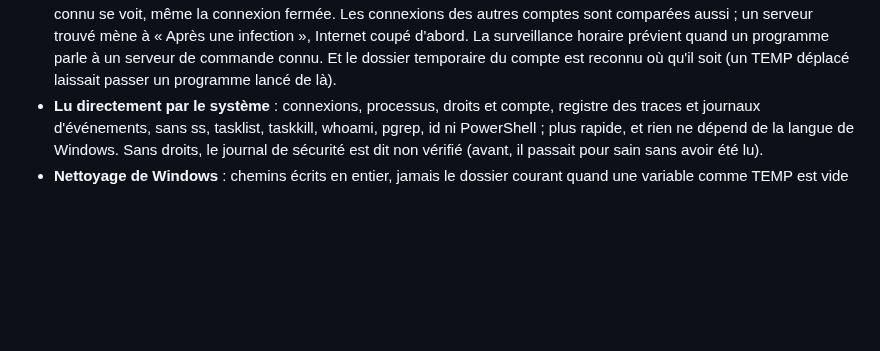
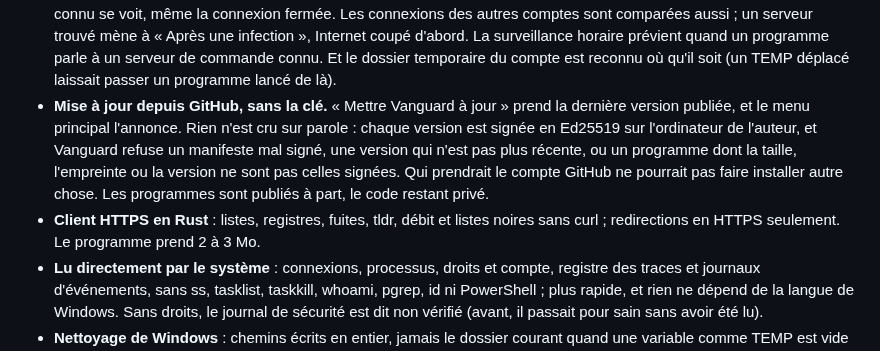
Before and after one commit to d9v3/vanguard-archive, a Markdown page: CHANGELOG.md, the part around the change. Rendered like a GitHub page; blank space fills up the shorter version.

Commit message:
Journal des versions : mise à jour depuis GitHub, client HTTPS en Rust
Co-Authored-By: Claude Opus 5.5 <noreply@anthropic.com>
Claude-Session: https://claude.ai/code/session_01BAKRZWQhBH1yW5J591pcXc

```diff
--- a/CHANGELOG.md
+++ b/CHANGELOG.md
@@ -70,6 +70,13 @@ chaque version garde son étiquette dans le dépôt (`git checkout v0.62.0`, par
   serveur trouvé mène à « Après une infection », Internet coupé d'abord. La surveillance horaire prévient quand un
   programme parle à un serveur de commande connu. Et le dossier temporaire du compte est reconnu où qu'il soit (un
   TEMP déplacé laissait passer un programme lancé de là).
+- **Mise à jour depuis GitHub, sans la clé.** « Mettre Vanguard à jour » prend la dernière version publiée, et le
+  menu principal l'annonce. Rien n'est cru sur parole : chaque version est signée en Ed25519 sur l'ordinateur de
+  l'auteur, et Vanguard refuse un manifeste mal signé, une version qui n'est pas plus récente, ou un programme dont
+  la taille, l'empreinte ou la version ne sont pas celles signées. Qui prendrait le compte GitHub ne pourrait pas
+  faire installer autre chose. Les programmes sont publiés à part, le code restant privé.
+- **Client HTTPS en Rust** : listes, registres, fuites, tldr, débit et listes noires sans curl ; redirections en HTTPS
+  seulement. Le programme prend 2 à 3 Mo.
 - **Lu directement par le système** : connexions, processus, droits et compte, registre des traces et journaux
   d'événements, sans ss, tasklist, taskkill, whoami, pgrep, id ni PowerShell ; plus rapide, et rien ne dépend de la
   langue de Windows. Sans droits, le journal de sécurité est dit non vérifié (avant, il passait pour sain sans avoir
```
Also changed, not shown: CHANGELOG.en.md (+7 -0 lines).
